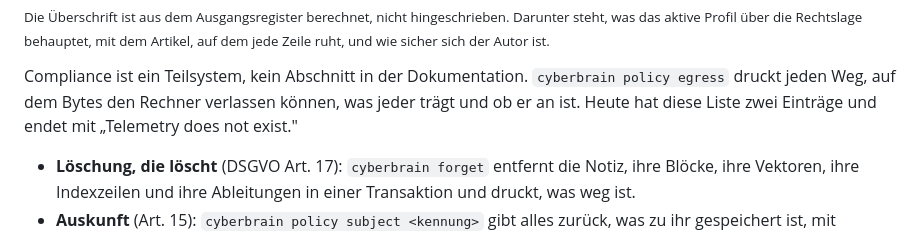
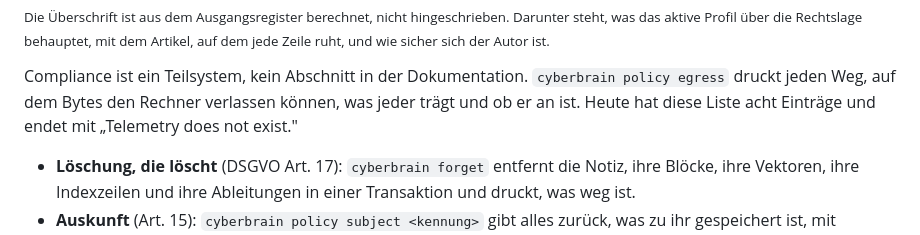
Before and after one commit to bassprofressor-lab/cyberbrain, a Markdown page: README.de.md, the part around the change. Drawn GitHub-style.

```diff
--- a/README.de.md
+++ b/README.de.md
@@ -279,7 +279,7 @@ Zeile ruht, und wie sicher sich der Autor ist.</sub>
 
 Compliance ist ein Teilsystem, kein Abschnitt in der Dokumentation. `cyberbrain policy egress`
 druckt jeden Weg, auf dem Bytes den Rechner verlassen können, was jeder trägt und ob er an
-ist. Heute hat diese Liste zwei Einträge und endet mit „Telemetry does not exist."
+ist. Heute hat diese Liste acht Einträge und endet mit „Telemetry does not exist."
 
 - **Löschung, die löscht** (DSGVO Art. 17): `cyberbrain forget` entfernt die Notiz, ihre
   Blöcke, ihre Vektoren, ihre Indexzeilen und ihre Ableitungen in einer Transaktion und
```
Also changed, not shown: README.md (+1 -1 lines).
